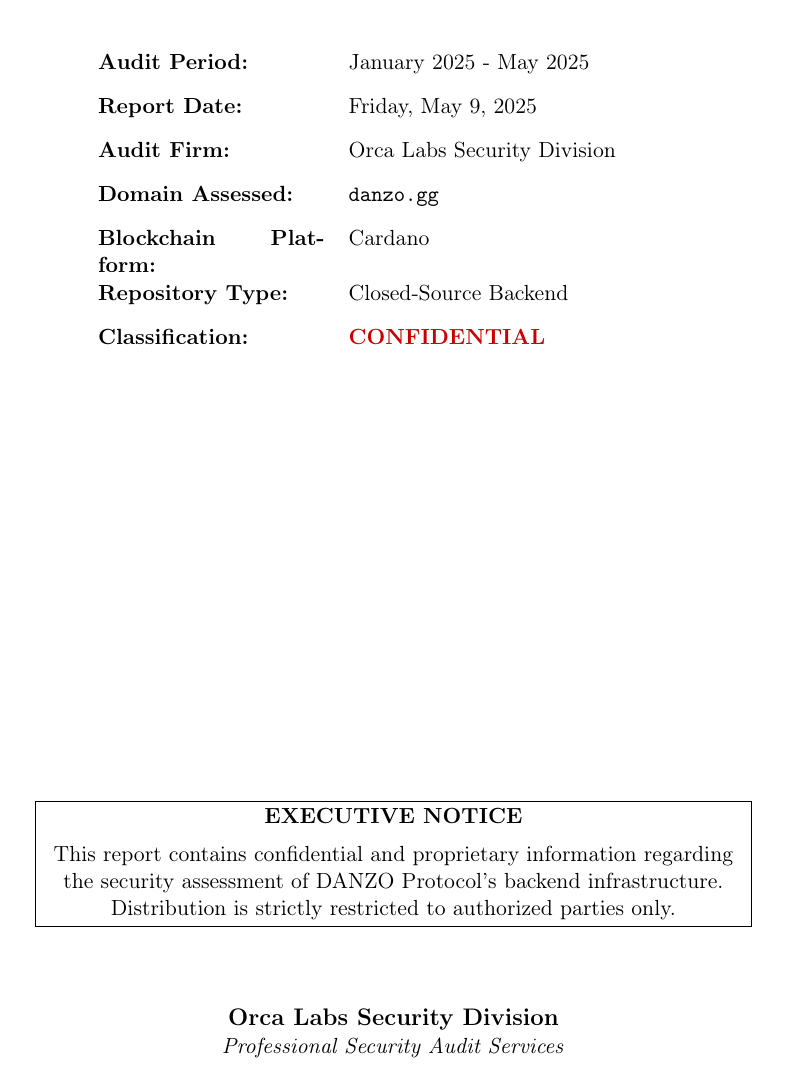
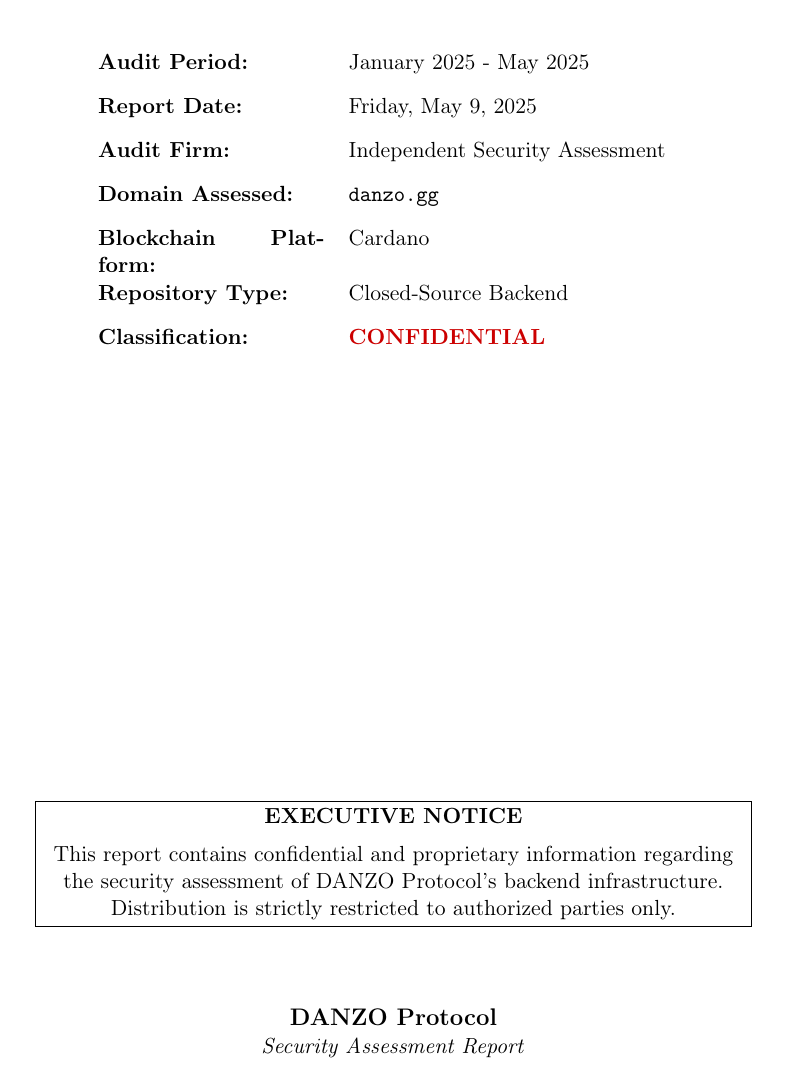
Before and after one commit to CardanoTokenIO/danzo-docs, a LaTeX document (docs/images/danzo-audit-final.tex): part of page 1 of 12, cut so that both start at the same text. Compiled offline with pdfLaTeX.

Commit message:
Remove ALL Orca Labs references from audit PDF
- Remove 'Orca Labs Security Division' from title page
- Change 'Audit Firm' to 'Independent Security Assessment'
- Replace footer 'Orca Labs' with 'DANZO'
- Update PDF metadata author to 'DANZO Protocol'
- Change bottom text to 'DANZO Protocol - Security Assessment Report'
- Completely clean of external branding while maintaining audit integrity

```diff
--- a/docs/images/danzo-audit-final.tex
+++ b/docs/images/danzo-audit-final.tex
@@ -31,7 +31,7 @@
 \fancyhead[R]{\textcolor{danzoGray}{May 9, 2025}}
 \fancyfoot[L]{\textcolor{danzoGray}{Confidential}}
 \fancyfoot[C]{\textcolor{danzoGray}{\thepage}}
-\fancyfoot[R]{\textcolor{danzoGray}{Orca Labs}}
+\fancyfoot[R]{\textcolor{danzoGray}{DANZO}}
 \renewcommand{\headrulewidth}{1pt}
 \renewcommand{\footrulewidth}{0.5pt}
 \setlength{\headheight}{14pt}
@@ -44,7 +44,7 @@
     urlcolor=danzoBlue,
     citecolor=danzoBlue,
     pdftitle={DANZO Security Audit Report},
-    pdfauthor={Orca Labs Security Division}
+    pdfauthor={DANZO Protocol}
 }
 
 \begin{document}
@@ -62,7 +62,7 @@
     \begin{tabular}{p{4cm}p{6cm}}
         \textbf{Audit Period:} & January 2025 - May 2025 \\[0.3cm]
         \textbf{Report Date:} & Friday, May 9, 2025 \\[0.3cm]
-        \textbf{Audit Firm:} & Orca Labs Security Division \\[0.3cm]
+        \textbf{Audit Firm:} & Independent Security Assessment \\[0.3cm]
         \textbf{Domain Assessed:} & \texttt{danzo.gg} \\[0.3cm]
         \textbf{Blockchain Platform:} & Cardano \\[0.3cm]
         \textbf{Repository Type:} & Closed-Source Backend \\[0.3cm]
@@ -81,8 +81,8 @@
 
     \vspace{1cm}
 
-    {\large\textbf{Orca Labs Security Division}}\\
-    {\textit{Professional Security Audit Services}}
+    {\large\textbf{DANZO Protocol}}\\
+    {\textit{Security Assessment Report}}
 
 \end{titlepage}
 
```
Also changed, not shown: docs/images/danzo-audit-final.pdf.
